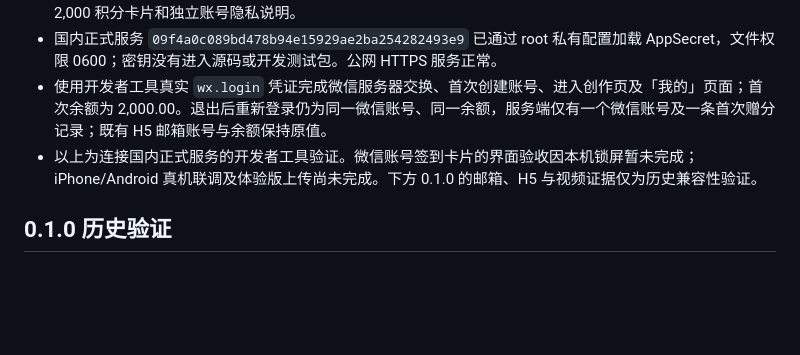
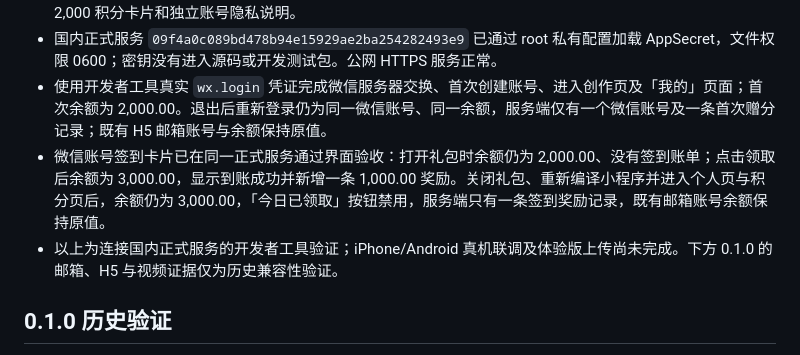
Before and after one commit to shikanon/ads-video-h5, a Markdown page: apps/miniprogram/TESTING.md, the part around the change. GitHub-like rendering; blank space fills up the shorter version.

Commit message:
docs: record native WeChat daily check-in acceptance

```diff
--- a/apps/miniprogram/TESTING.md
+++ b/apps/miniprogram/TESTING.md
@@ -13,7 +13,8 @@
 - 已在本机微信开发者工具 Stable 2.02.2608080、基础库 3.17.2 更新既有导入项目，实际显示微信登录按钮、2,000 积分卡片和独立账号隐私说明。
 - 国内正式服务 `09f4a0c089bd478b94e15929ae2ba254282493e9` 已通过 root 私有配置加载 AppSecret，文件权限 0600；密钥没有进入源码或开发测试包。公网 HTTPS 服务正常。
 - 使用开发者工具真实 `wx.login` 凭证完成微信服务器交换、首次创建账号、进入创作页及「我的」页面；首次余额为 2,000.00。退出后重新登录仍为同一微信账号、同一余额，服务端仅有一个微信账号及一条首次赠分记录；既有 H5 邮箱账号与余额保持原值。
-- 以上为连接国内正式服务的开发者工具验证。微信账号签到卡片的界面验收因本机锁屏暂未完成；iPhone/Android 真机联调及体验版上传尚未完成。下方 0.1.0 的邮箱、H5 与视频证据仅为历史兼容性验证。
+- 微信账号签到卡片已在同一正式服务通过界面验收：打开礼包时余额仍为 2,000.00、没有签到账单；点击领取后余额为 3,000.00，显示到账成功并新增一条 1,000.00 奖励。关闭礼包、重新编译小程序并进入个人页与积分页后，余额仍为 3,000.00，「今日已领取」按钮禁用，服务端只有一条签到奖励记录，既有邮箱账号余额保持原值。
+- 以上为连接国内正式服务的开发者工具验证；iPhone/Android 真机联调及体验版上传尚未完成。下方 0.1.0 的邮箱、H5 与视频证据仅为历史兼容性验证。
 
 ## 0.1.0 历史验证
 
```
